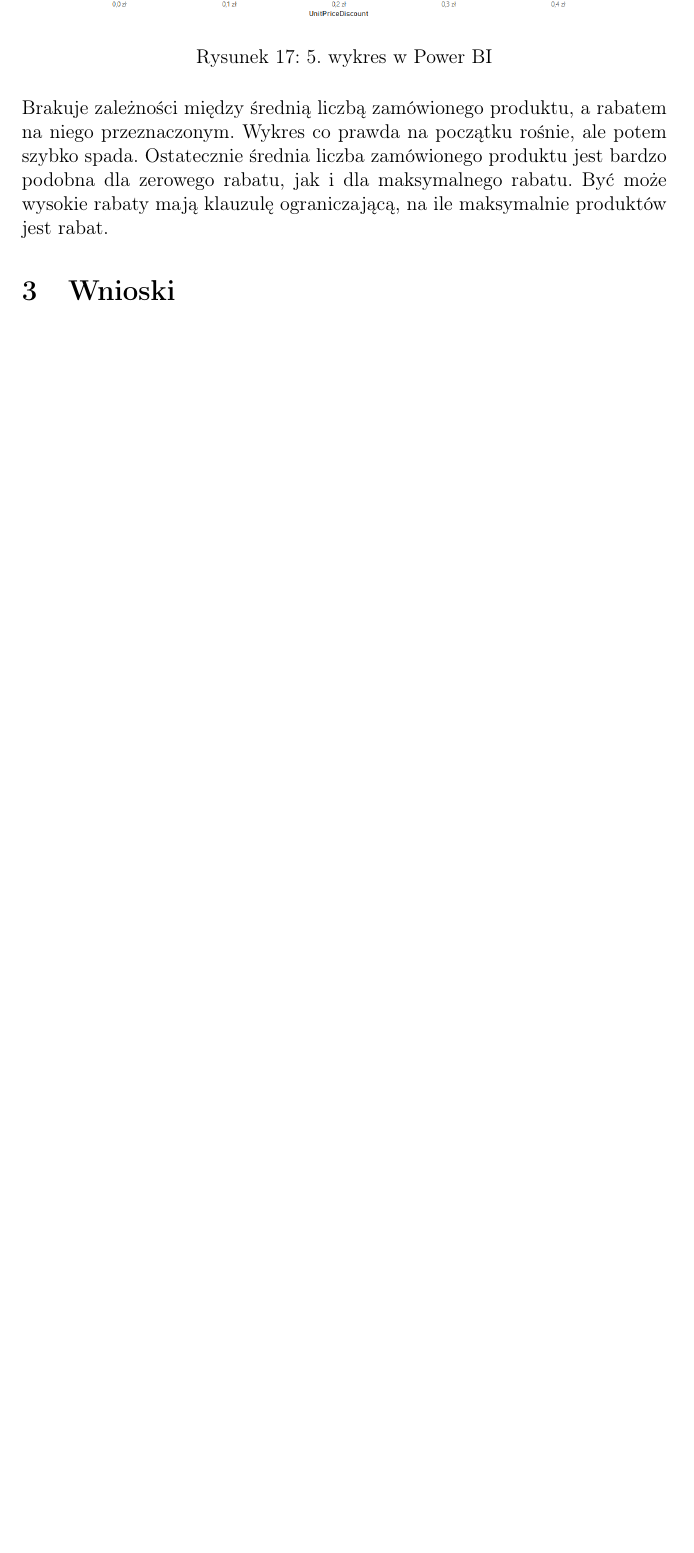
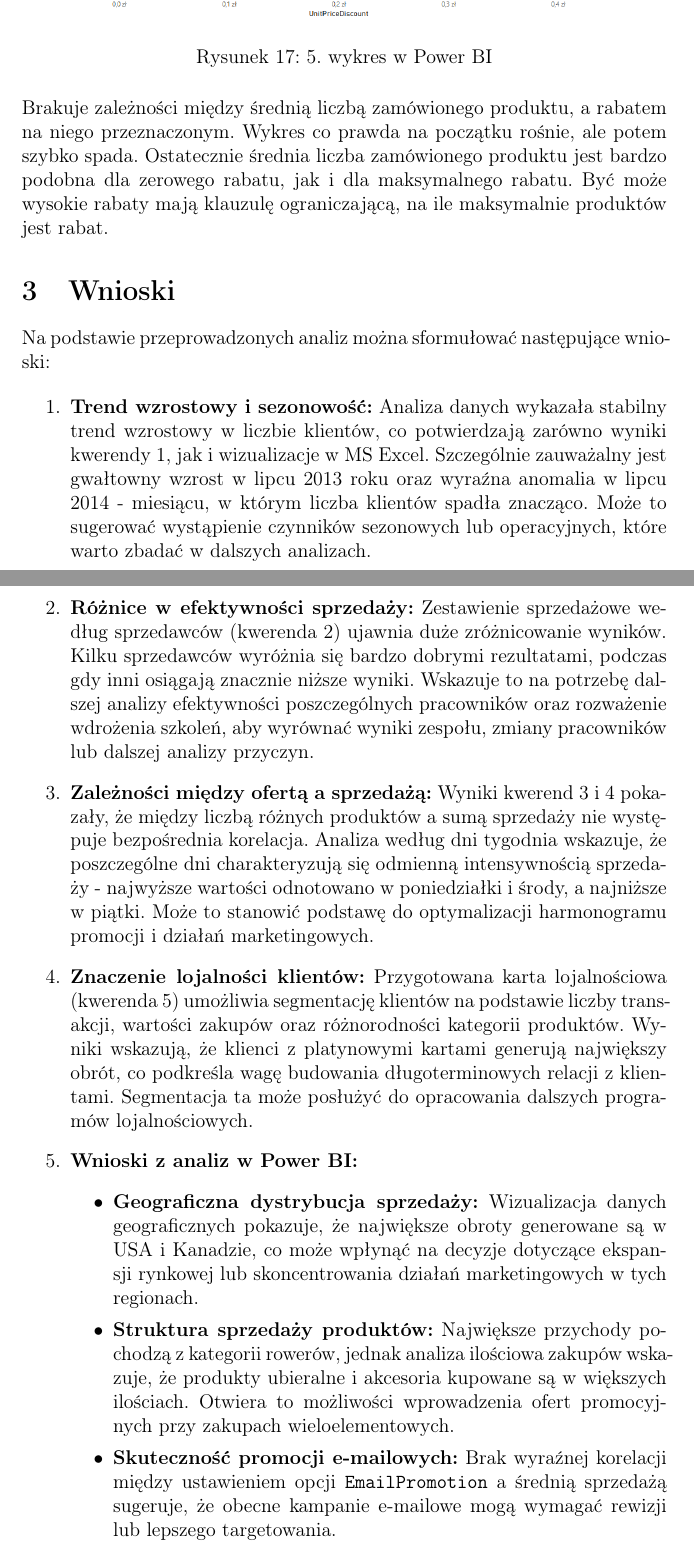
Before and after one commit to lmProgramming/uni-data-warehouse, a LaTeX document (lab02/report.tex): part of page 15 of 15 before the commit and two parts of pages 15 and 16 of 17 after it, the two joined at a grey line, cut so that both start at the same text, the shorter picture padded with empty space. Compiled offline with pdfLaTeX.

Commit message:
feat: conclusions

```diff
--- a/lab02/report.tex
+++ b/lab02/report.tex
@@ -451,3 +451,28 @@ Brakuje zależności między średnią liczbą zamówionego produktu, a rabatem
 
 \section{Wnioski}
 
+Na podstawie przeprowadzonych analiz można sformułować następujące wnioski:
+
+\begin{enumerate}
+    \item \textbf{Trend wzrostowy i sezonowość:}
+    Analiza danych wykazała stabilny trend wzrostowy w liczbie klientów, co potwierdzają zarówno wyniki kwerendy 1, jak i wizualizacje w MS Excel. Szczególnie zauważalny jest gwałtowny wzrost w lipcu 2013 roku oraz wyraźna anomalia w lipcu 2014 - miesiącu, w którym liczba klientów spadła znacząco. Może to sugerować wystąpienie czynników sezonowych lub operacyjnych, które warto zbadać w dalszych analizach.
+
+    \item \textbf{Różnice w efektywności sprzedaży:}
+    Zestawienie sprzedażowe według sprzedawców (kwerenda 2) ujawnia duże zróżnicowanie wyników. Kilku sprzedawców wyróżnia się bardzo dobrymi rezultatami, podczas gdy inni osiągają znacznie niższe wyniki. Wskazuje to na potrzebę dalszej analizy efektywności poszczególnych pracowników oraz rozważenie wdrożenia szkoleń, aby wyrównać wyniki zespołu, zmiany pracowników lub dalszej analizy przyczyn.
+
+    \item \textbf{Zależności między ofertą a sprzedażą:}
+    Wyniki kwerend 3 i 4 pokazały, że między liczbą różnych produktów a sumą sprzedaży nie występuje bezpośrednia korelacja. Analiza według dni tygodnia wskazuje, że poszczególne dni charakteryzują się odmienną intensywnością sprzedaży - najwyższe wartości odnotowano w poniedziałki i środy, a najniższe w piątki. Może to stanowić podstawę do optymalizacji harmonogramu promocji i działań marketingowych.
+
+    \item \textbf{Znaczenie lojalności klientów:}
+    Przygotowana karta lojalnościowa (kwerenda 5) umożliwia segmentację klientów na podstawie liczby transakcji, wartości zakupów oraz różnorodności kategorii produktów. Wyniki wskazują, że klienci z platynowymi kartami generują największy obrót, co podkreśla wagę budowania długoterminowych relacji z klientami. Segmentacja ta może posłużyć do opracowania dalszych programów lojalnościowych.
+
+    \item \textbf{Wnioski z analiz w Power BI:}
+    \begin{itemize}
+        \item \textbf{Geograficzna dystrybucja sprzedaży:}
+        Wizualizacja danych geograficznych pokazuje, że największe obroty generowane są w USA i Kanadzie, co może wpłynąć na decyzje dotyczące ekspansji rynkowej lub skoncentrowania działań marketingowych w tych regionach.
+
+        \item \textbf{Struktura sprzedaży produktów:}
+        Największe przychody pochodzą z kategorii rowerów, jednak analiza ilościowa zakupów wskazuje, że produkty ubieralne i akcesoria kupowane są w większych ilościach. Otwiera to możliwości wprowadzenia ofert promocyjnych przy zakupach wieloelementowych.
+
+        \item \textbf{Skuteczność promocji e-mailowych:}
+        Brak wyraźnej korelacji między ustawieniem opcji \texttt{EmailPromotion} a średnią sprzedażą sugeruje, że obecne kampanie e-mailowe mogą wymagać rewizji lub lepszego targetowania.
```
Also changed, not shown: lab02/report.pdf, lab02/report.tex (8 more changed lines).
